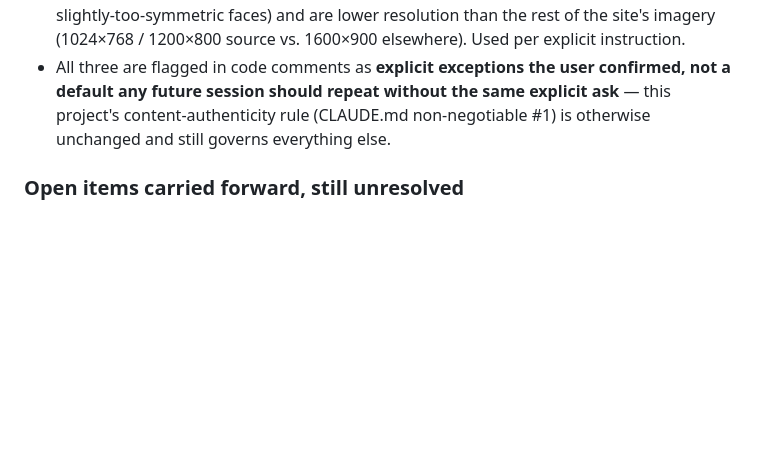
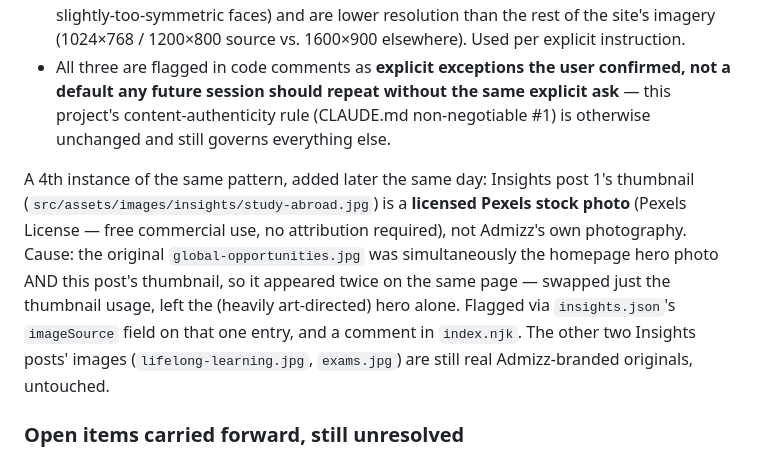
Before and after one commit to Zunkireelabs/admizz-commercial, a Markdown page: docs/RESUME-PROMPT.md, the part around one of its changes. Rendered like a GitHub page; blank space fills up the shorter version.

```diff
--- a/docs/RESUME-PROMPT.md
+++ b/docs/RESUME-PROMPT.md
@@ -150,6 +178,15 @@ original admizz.com-sourced insights photos:
   default any future session should repeat without the same explicit ask** — this project's
   content-authenticity rule (CLAUDE.md non-negotiable #1) is otherwise unchanged and still governs
   everything else.
+
+A 4th instance of the same pattern, added later the same day: Insights post 1's thumbnail
+(`src/assets/images/insights/study-abroad.jpg`) is a **licensed Pexels stock photo** (Pexels
+License — free commercial use, no attribution required), not Admizz's own photography. Cause: the
+original `global-opportunities.jpg` was simultaneously the homepage hero photo AND this post's
+thumbnail, so it appeared twice on the same page — swapped just the thumbnail usage, left the
+(heavily art-directed) hero alone. Flagged via `insights.json`'s `imageSource` field on that one
+entry, and a comment in `index.njk`. The other two Insights posts' images
+(`lifelong-learning.jpg`, `exams.jpg`) are still real Admizz-branded originals, untouched.
 
 ### Open items carried forward, still unresolved
 
```
Also changed, not shown: other parts of docs/RESUME-PROMPT.md (+38 -9 lines).
